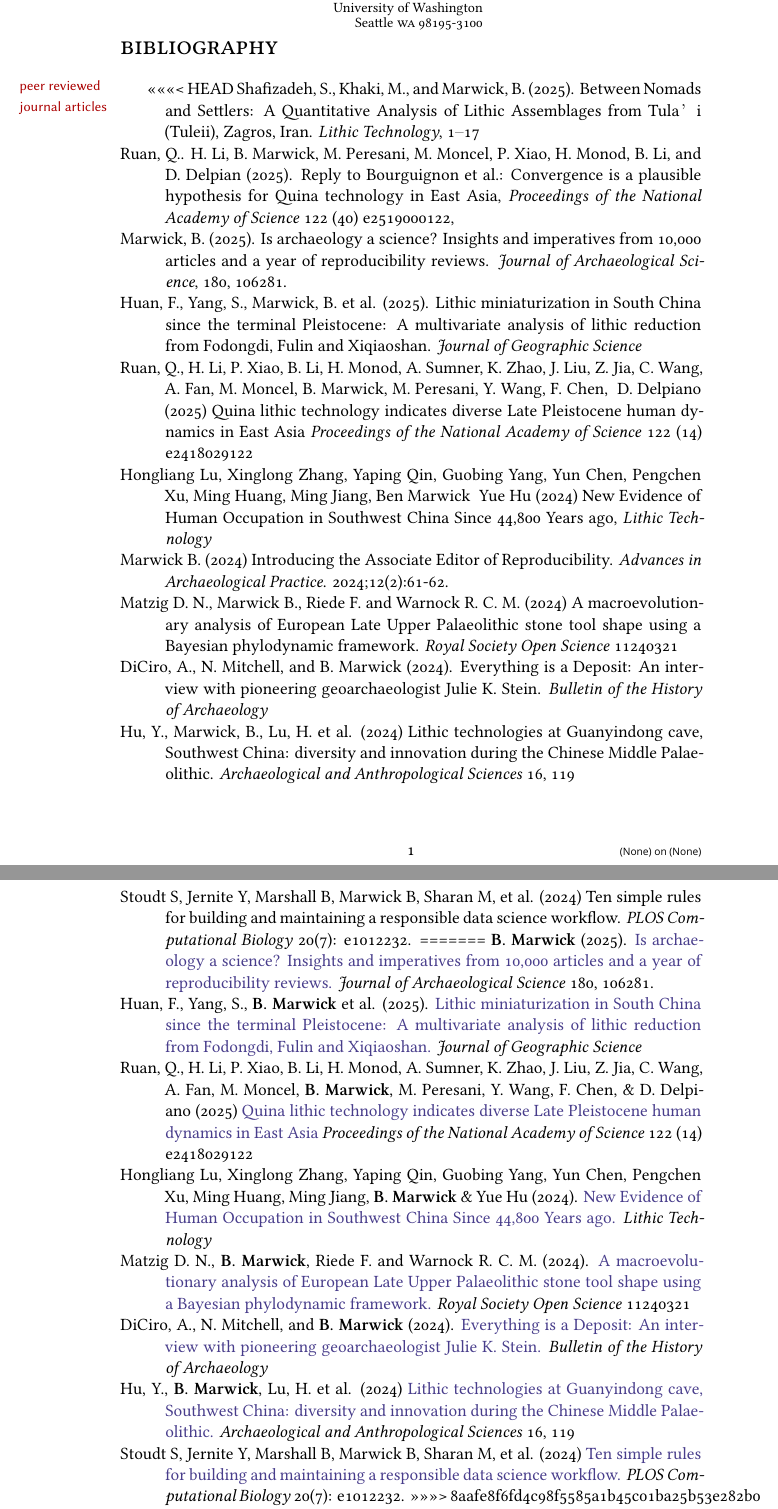
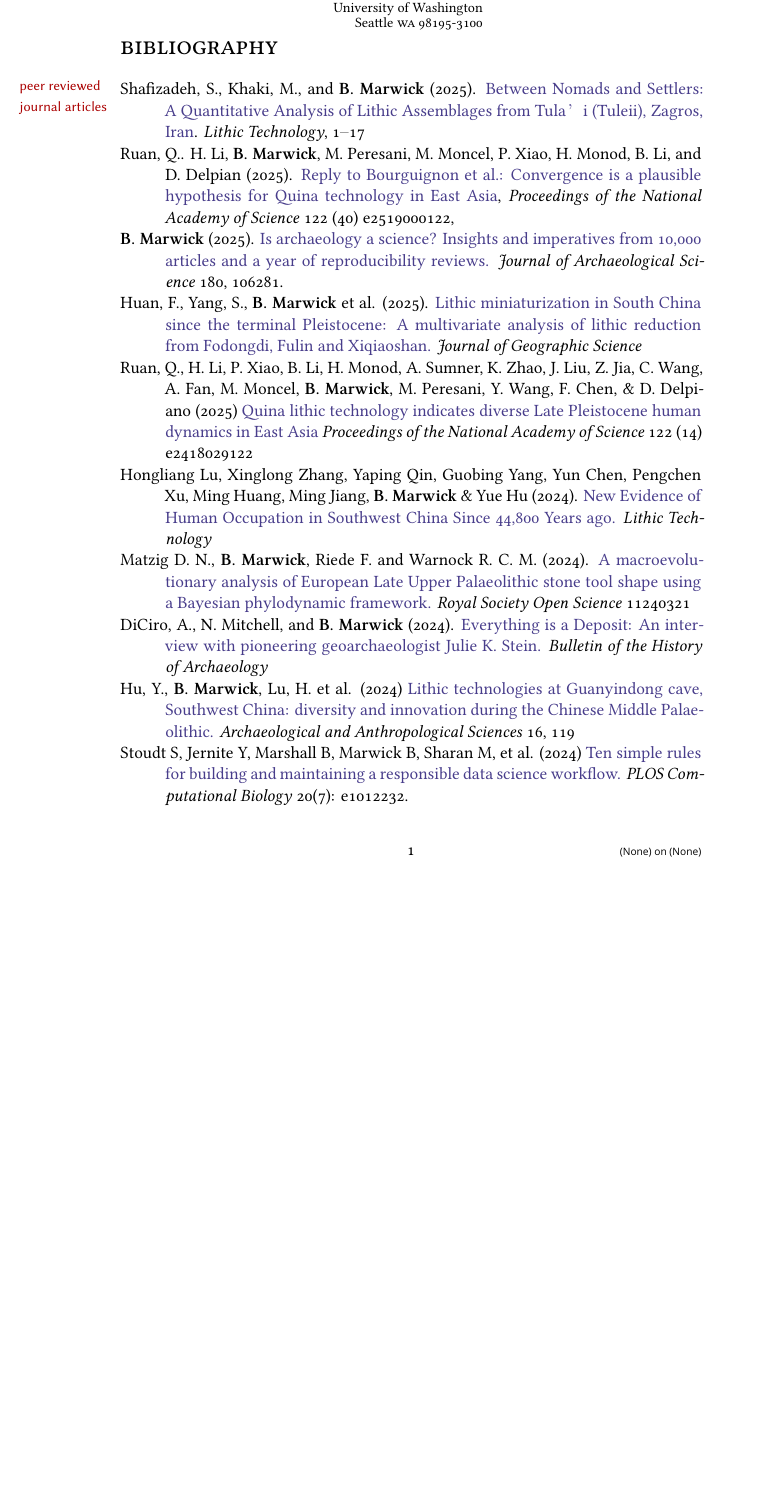
Before and after one commit to benmarwick/bm-vita, a LaTeX book (bibliography/bm-biblio-master.tex): two parts of pages 1 and 2 of 14 before the commit and part of page 1 of 13 after it, the two joined at a grey line, cut so that both start at the same text, the shorter picture padded with empty space. Compiled offline with XeLaTeX; a missing font is replaced by an installed copy or a similar font; a LaTeX package or settings file that is missing is left out.

Commit message:
update bibliography

```diff
--- a/bibliography/bm-biblio-master.tex
+++ b/bibliography/bm-biblio-master.tex
@@ -200,29 +200,10 @@
 
 \marginhead{\sffamily {{\vskip -0.35em} peer reviewed \newline journal articles}}
 
-<<<<<<< HEAD
-\ind Shafizadeh, S., Khaki, M., and Marwick, B. (2025). Between Nomads and Settlers: A Quantitative Analysis of Lithic Assemblages from Tula’i (Tuleii), Zagros, Iran. \textit{Lithic Technology}, 1–17
+\ind Shafizadeh, S., Khaki, M., and \textbf{B. Marwick} (2025). \href{http://doi.org/10.1080/01977261.2025.2577033}{Between Nomads and Settlers: A Quantitative Analysis of Lithic Assemblages from Tula’i (Tuleii), Zagros, Iran}. \textit{Lithic Technology}, 1–17
 
-\ind Ruan, Q.. H. Li, B. Marwick, M. Peresani, M. Moncel, P. Xiao, H. Monod, B. Li, and D. Delpian (2025). Reply to Bourguignon et al.: Convergence is a plausible hypothesis for Quina technology in East Asia, \textit{Proceedings of the National Academy of Science} 122 (40) e2519000122,
+\ind Ruan, Q.. H. Li, \textbf{B. Marwick}, M. Peresani, M. Moncel, P. Xiao, H. Monod, B. Li, and D. Delpian (2025). \href{http://doi.org/10.1073/pnas.2519000122}{Reply to Bourguignon et al.: Convergence is a plausible hypothesis for Quina technology in East Asia}, \textit{Proceedings of the National Academy of Science} 122 (40) e2519000122,
 
-\ind Marwick, B. (2025). Is archaeology a science? Insights and imperatives from 10,000 articles and a year of reproducibility reviews. \textit{Journal of Archaeological Science}, 180, 106281.
-
-\ind Huan, F., Yang, S., Marwick, B. et al. (2025). Lithic miniaturization in South China since the terminal Pleistocene: A multivariate analysis of lithic reduction from Fodongdi, Fulin and Xiqiaoshan. \textit{Journal of Geographic Science}
-
-\ind Ruan, Q., H. Li, P. Xiao, B. Li, H. Monod, A. Sumner, K. Zhao, J. Liu, Z. Jia, C. Wang, A. Fan, M. Moncel, B. Marwick, M. Peresani, Y. Wang, F. Chen, & D. Delpiano (2025) Quina lithic technology indicates diverse Late Pleistocene human dynamics in East Asia \textit{Proceedings of the National Academy of Science} 122 (14) e2418029122
-
-\ind Hongliang Lu, Xinglong Zhang, Yaping Qin, Guobing Yang, Yun Chen, Pengchen Xu, Ming Huang, Ming Jiang, Ben Marwick & Yue Hu (2024) New Evidence of Human Occupation in Southwest China Since 44,800 Years ago, \textit{Lithic Technology}
-
-\ind Marwick B. (2024) Introducing the Associate Editor of Reproducibility. \textit{Advances in Archaeological Practice}. 2024;12(2):61-62.
-
-\ind Matzig D. N., Marwick B., Riede F. and Warnock R. C. M. (2024) A macroevolutionary analysis of European Late Upper Palaeolithic stone tool shape using a Bayesian phylodynamic framework. \textit{Royal Society Open Science} 11240321
-
-\ind DiCiro, A., N. Mitchell, and B. Marwick (2024). Everything is a Deposit: An interview with pioneering geoarchaeologist Julie K. Stein. \textit{Bulletin of the History of Archaeology}
-
-\ind Hu, Y., Marwick, B., Lu, H. et al. (2024) Lithic technologies at Guanyindong cave, Southwest China: diversity and innovation during the Chinese Middle Palaeolithic. \textit{Archaeological and Anthropological Sciences} 16, 119
-
-\ind Stoudt S, Jernite Y, Marshall B, Marwick B, Sharan M, et al. (2024) Ten simple rules for building and maintaining a responsible data science workflow. \textit{PLOS Computational Biology} 20(7): e1012232.
-=======
 \ind \textbf{B. Marwick} (2025). \href{https://doi.org/10.1016/j.jas.2025.106281}{Is archaeology a science? Insights and imperatives from 10,000 articles and a year of reproducibility reviews.} \textit{Journal of Archaeological Science} 180, 106281.
 
 \ind Huan, F., Yang, S., \textbf{B. Marwick} et al. (2025). \href{http://doi.org/10.1007/s11442-025-2375-7}{Lithic miniaturization in South China since the terminal Pleistocene: A multivariate analysis of lithic reduction from Fodongdi, Fulin and Xiqiaoshan.} \textit{Journal of Geographic Science}
@@ -238,7 +219,6 @@
 \ind Hu, Y., \textbf{B. Marwick}, Lu, H. et al. (2024) \href{https://10.0.3.239/s12520-024-02022-4}{Lithic technologies at Guanyindong cave, Southwest China: diversity and innovation during the Chinese Middle Palaeolithic.} \textit{Archaeological and Anthropological Sciences} 16, 119
 
 \ind Stoudt S, Jernite Y, Marshall B, Marwick B, Sharan M, et al. (2024) \href{https://10.0.5.91/journal.pcbi.1012232}{Ten simple rules for building and maintaining a responsible data science workflow.} \textit{PLOS Computational Biology} 20(7): e1012232.
->>>>>>> 8aafe8f6fd4c98f5585a1b45c01ba25b53e282b0
 
 \ind Park, G., Lombard, M., Chong, D., \textbf{B. Marwick} (2023). Variation in Use of East Asian Late Paleolithic Weapons: a Study of Tip Cross-sectional Area of Stemmed Points from Korea. \textit{Journal Paleolithic Archaeology} 6, 36 \href{https://doi.org/10.17605/osf.io/dqna8}{code \& data}
 
```
Also changed, not shown: bibliography/bm-biblio-master.pdf, bm-vita-master.pdf, bibliography/bm-biblio-master.tex (2 more changed lines).
